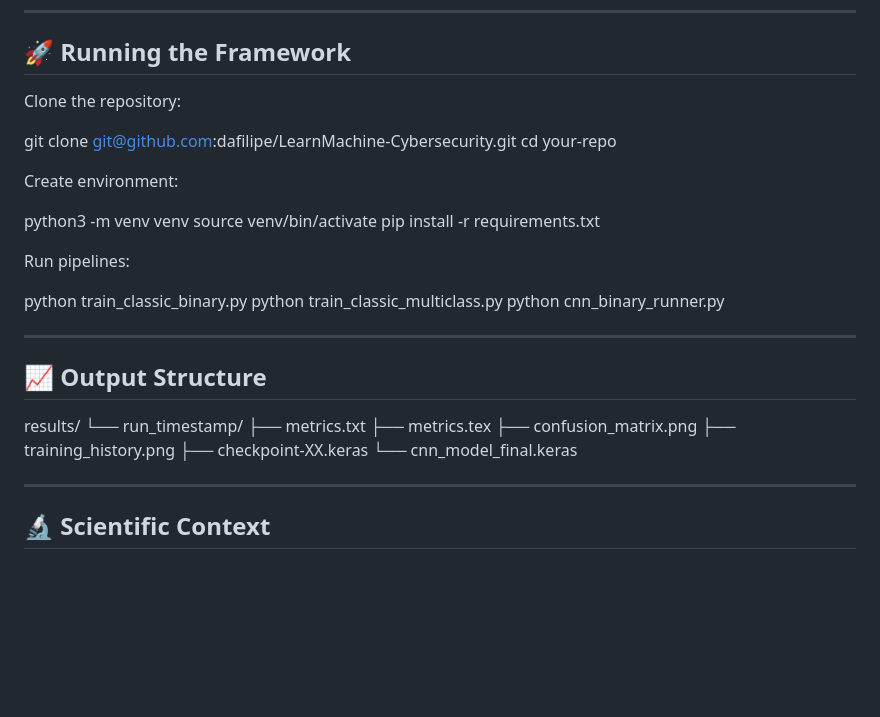
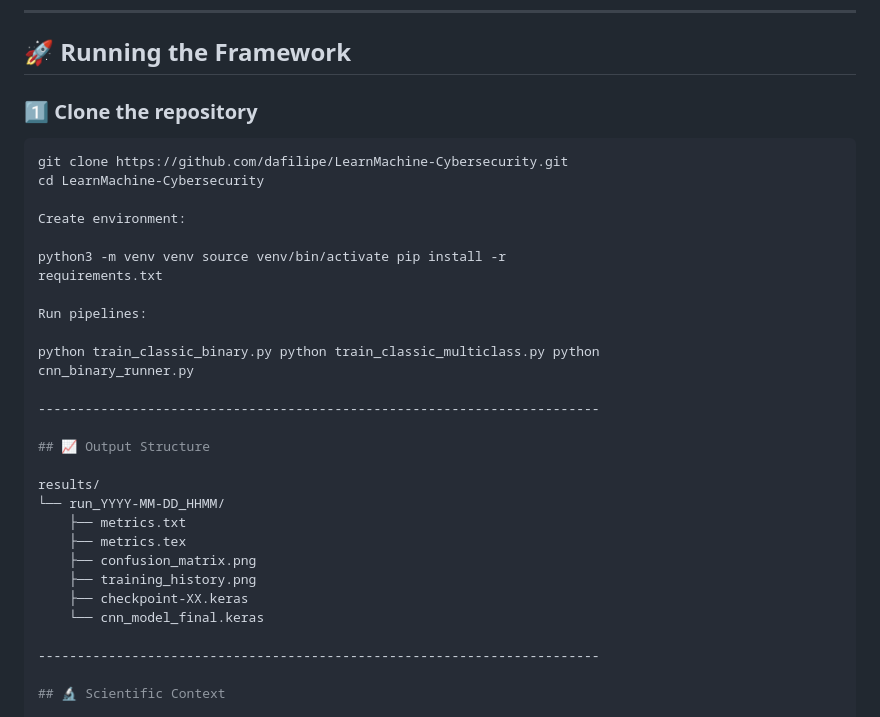
Before and after one commit to dafilipe/LearnMachine-Cybersecurity, a Markdown page: README.md, the part around the change. Drawn GitHub-style; blank space fills up the shorter version.

````diff
--- a/README.md
+++ b/README.md
@@ -118,9 +118,11 @@ Features:
 
 ## 🚀 Running the Framework
 
-Clone the repository:
+### 1️⃣ Clone the repository
 
-git clone git@github.com:dafilipe/LearnMachine-Cybersecurity.git cd your-repo
+```bash
+git clone https://github.com/dafilipe/LearnMachine-Cybersecurity.git
+cd LearnMachine-Cybersecurity
 
 Create environment:
 
@@ -136,9 +138,14 @@ cnn_binary_runner.py
 
 ## 📈 Output Structure
 
-results/ └── run_timestamp/ ├── metrics.txt ├── metrics.tex ├──
-confusion_matrix.png ├── training_history.png ├── checkpoint-XX.keras
-└── cnn_model_final.keras
+results/
+└── run_YYYY-MM-DD_HHMM/
+    ├── metrics.txt
+    ├── metrics.tex
+    ├── confusion_matrix.png
+    ├── training_history.png
+    ├── checkpoint-XX.keras
+    └── cnn_model_final.keras
 
 ------------------------------------------------------------------------
 
````
